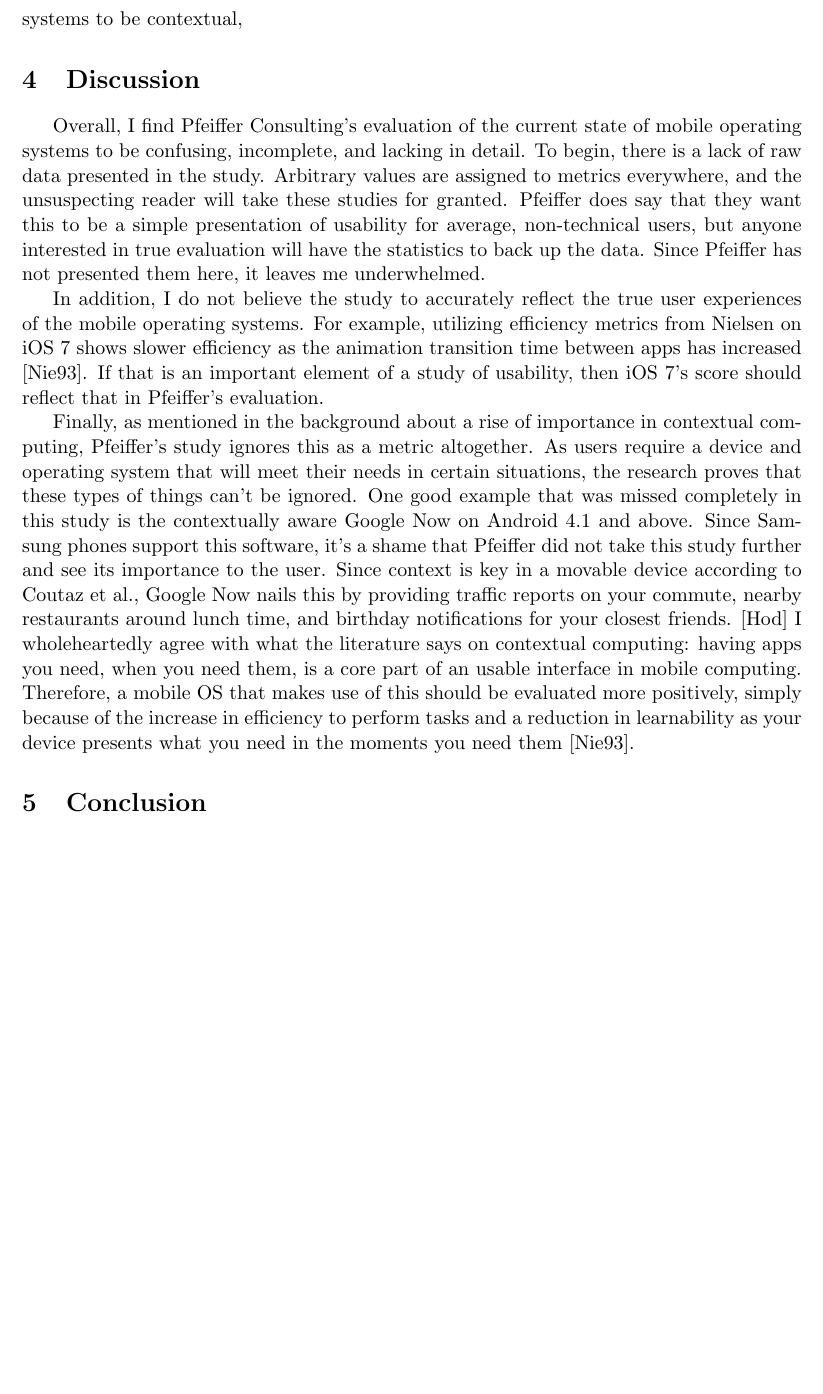
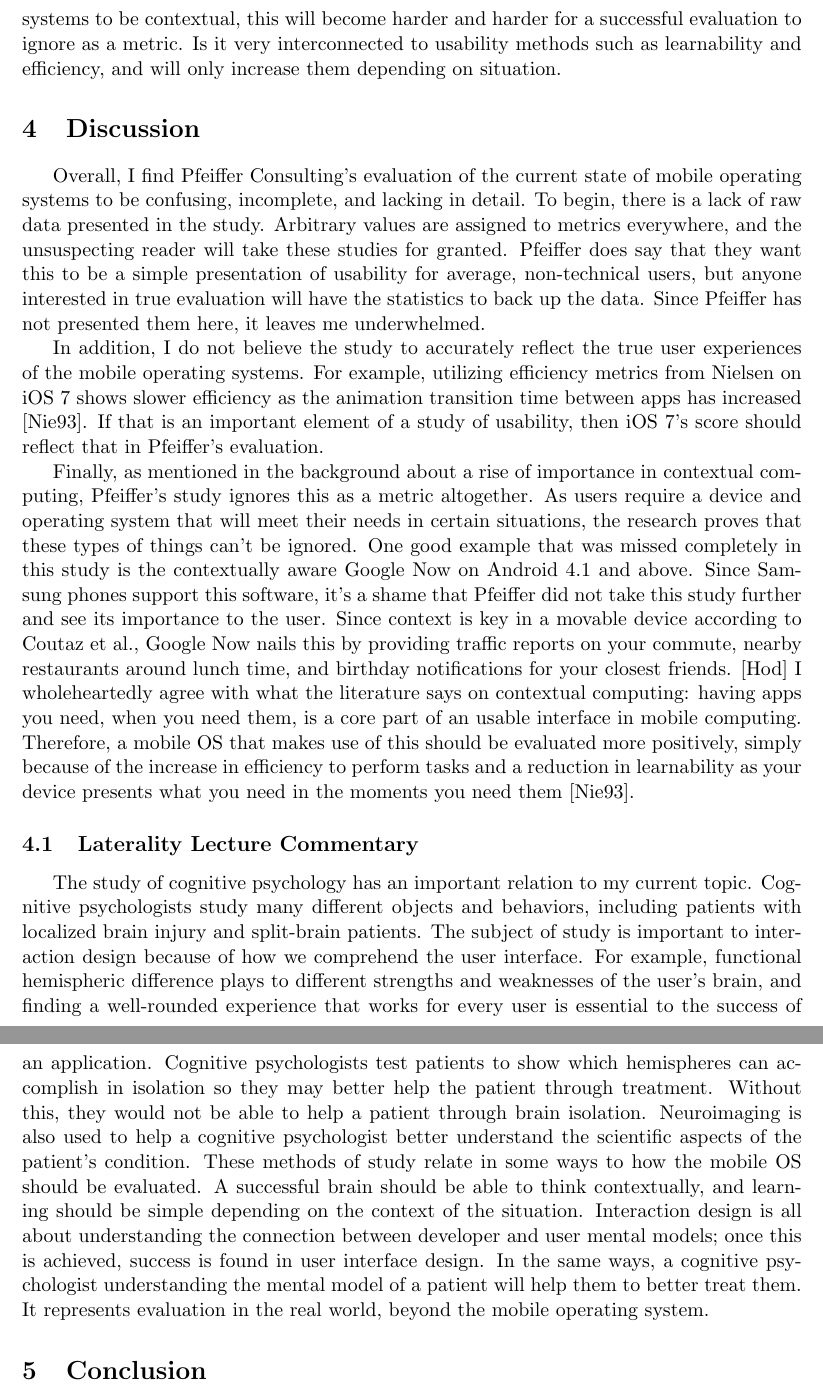
Before and after one commit to ebramanti/cmsi370, a LaTeX paper (mental-model-paper/mental-model-paper.tex): part of page 7 of 8 before the commit and two parts of pages 7 and 8 of 9 after it, the two joined at a grey line, cut at the place of the change, the shorter picture padded with empty space. Compiled offline with pdfLaTeX.

Commit message:
Added commentary on Dr. Hellige's presentation and modified methods

```diff
--- a/mental-model-paper/mental-model-paper.tex
+++ b/mental-model-paper/mental-model-paper.tex
@@ -70,11 +70,13 @@
 \subsection{Customization Evaluated}
 The third part of the study dives deep into evaluating the customization merits of the chosen mobile operating systems. Out of all the sections of the evaluative study, according to background information this seems to be the most reliable of the studies. Customization depends on a direct comparison of the given operating system features, and even though measured on a 10 point scale once again, the scores are clearly outlined with a "why." Customization falls under satisfaction, which is why a 10 point scale is a strongly supported metric to use when evaluating customization. Users who are more satisfied with customization should consider an Android phone. Pfeiffer does not explain what low customization means for the user in their evaluation though. If customization is low, the ease of use for apps could become difficult for the user. As ease of use becomes difficult for the user, it can also be difficult to implement apps for developers, as accessing features may be restricted by a lack of customization in the mobile OS. Pfeiffer needs to more clearly present this in their evaluation, as the Background section connects ease of use for consumers with ease of implementation for developers.
 \subsection{User Experience Friction Evaluation}
-This final part of the study attempts to evaluate frustrations users have with mobile operating systems. From an interaction design standpoint, it does not study what Nielsen refers to as "errors" in his usability metrics with a concise approach \cite{Nielsen}. Instead, this part of the study evaluates learnability; if something is hard to figure out, it gives it a high rating, and if easier, it receives a lower score. Therefore, this is not a study in errors as Pfeiffer outlines it to be. Instead, this list of user experience friction is a study in learnability, and which OS is easiest to learn overall. It also irrelevantly points out lacking features when it presents no standard for what features a smartphone should have. For example, the importantance of usefulness in a situation (contextual computing) is not even mentioned in this part of the study. As users become more dependent on mobile operating systems to be contextual,
+This final part of the study attempts to evaluate frustrations users have with mobile operating systems. From an interaction design standpoint, it does not study what Nielsen refers to as "errors" in his usability metrics with a concise approach \cite{Nielsen}. Instead, this part of the study evaluates learnability; if something is hard to figure out, it gives it a high rating, and if easier, it receives a lower score. Therefore, this is not a study in errors as Pfeiffer outlines it to be. Instead, this list of user experience friction is a study in learnability, and which OS is easiest to learn overall. It also irrelevantly points out lacking features when it presents no standard for what features a smartphone should have. For example, the importance of usefulness in a situation (contextual computing) is not even mentioned in this part of the study. As users become more dependent on mobile operating systems to be contextual, this will become harder and harder for a successful evaluation to ignore as a metric. Is it very interconnected to usability methods such as learnability and efficiency, and will only increase them depending on situation.
 \section{Discussion}
 Overall, I find Pfeiffer Consulting's evaluation of the current state of mobile operating systems to be confusing, incomplete, and lacking in detail. To begin, there is a lack of raw data presented in the study. Arbitrary values are assigned to metrics everywhere, and the unsuspecting reader will take these studies for granted. Pfeiffer does say that they want this to be a simple presentation of usability for average, non-technical users, but anyone interested in true evaluation will have the statistics to back up the data. Since Pfeiffer has not presented them here, it leaves me underwhelmed. \\
 \indent In addition, I do not believe the study to accurately reflect the true user experiences of the mobile operating systems. For example, utilizing efficiency metrics from Nielsen on iOS 7 shows slower efficiency as the animation transition time between apps has increased \cite{Nielsen}. If that is an important element of a study of usability, then iOS 7's score should reflect that in Pfeiffer's evaluation. \\
 \indent Finally, as mentioned in the background about a rise of importance in contextual computing, Pfeiffer's study ignores this as a metric altogether. As users require a device and operating system that will meet their needs in certain situations, the research proves that these types of things can't be ignored. One good example that was missed completely in this study is the contextually aware Google Now on Android 4.1 and above. Since Samsung phones support this software, it's a shame that Pfeiffer did not take this study further and see its importance to the user. Since context is key in a movable device according to Coutaz et al., Google Now nails this by providing traffic reports on your commute, nearby restaurants around lunch time, and birthday notifications for your closest friends. \cite{GoogleNow} I wholeheartedly agree with what the literature says on contextual computing: having apps you need, when you need them, is a core part of an usable interface in mobile computing. Therefore, a mobile OS that makes use of this should be evaluated more positively, simply because of the increase in efficiency to perform tasks and a reduction in learnability as your device presents what you need in the moments you need them \cite{Nielsen}.
+\subsection{Laterality Lecture Commentary}
+The study of cognitive psychology has an important relation to my current topic. Cognitive psychologists study many different objects and behaviors, including patients with localized brain injury and split-brain patients. The subject of study is important to interaction design because of how we comprehend the user interface. For example, functional hemispheric difference plays to different strengths and weaknesses of the user's brain, and finding a well-rounded experience that works for every user is essential to the success of an application. Cognitive psychologists test patients to show which hemispheres can accomplish in isolation so they may better help the patient through treatment. Without this, they would not be able to help a patient through brain isolation. Neuroimaging is also used to help a cognitive psychologist better understand the scientific aspects of the patient's condition. These methods of study relate in some ways to how the mobile OS should be evaluated. A successful brain should be able to think contextually, and learning should be simple depending on the context of the situation. Interaction design is all about understanding the connection between developer and user mental models; once this is achieved, success is found in user interface design. In the same ways, a cognitive psychologist understanding the mental model of a patient will help them to better treat them. It represents evaluation in the real world, beyond the mobile operating system.
 \section{Conclusion}
 The Pfeiffer Consulting study is useful to this study to show a lack of thought and polish put into analyzing the benefits and drawbacks of mobile operating systems today. So many reviewers barely scratch the surface of true evaluation due to ambiguous statistics and opinions that seem like plausible facts. According to past studies, a proven model for a successful mobile operating system is based on an easy implementation for developers and a contextual experience for end-users. By contextual, we mean an experience that correlates with what Nielsen calls strong "usability": highly efficient in context and low learnability and memorability time due to contextual awareness. Reviews such as Pfeiffer's mobile OS evaluation cover some of the core usability elements, but not well. A clear understanding of interaction design and metrics is needed to conduct a study; the details may be simplified to be easier to read for consumers, but the data needs to back the figures up. From what Pfeiffer has provided, it demonstrates a lack of understanding of how to review a mobile OS; but, learning the importance of contextual computing and simplicity in development will determine the future of mobile OS usability.
 \bibliographystyle{alpha}
```
Also changed, not shown: mental-model-paper/mental-model-paper.pdf, mental-model-paper/mental-model-paper.tex (4 more changed lines).
